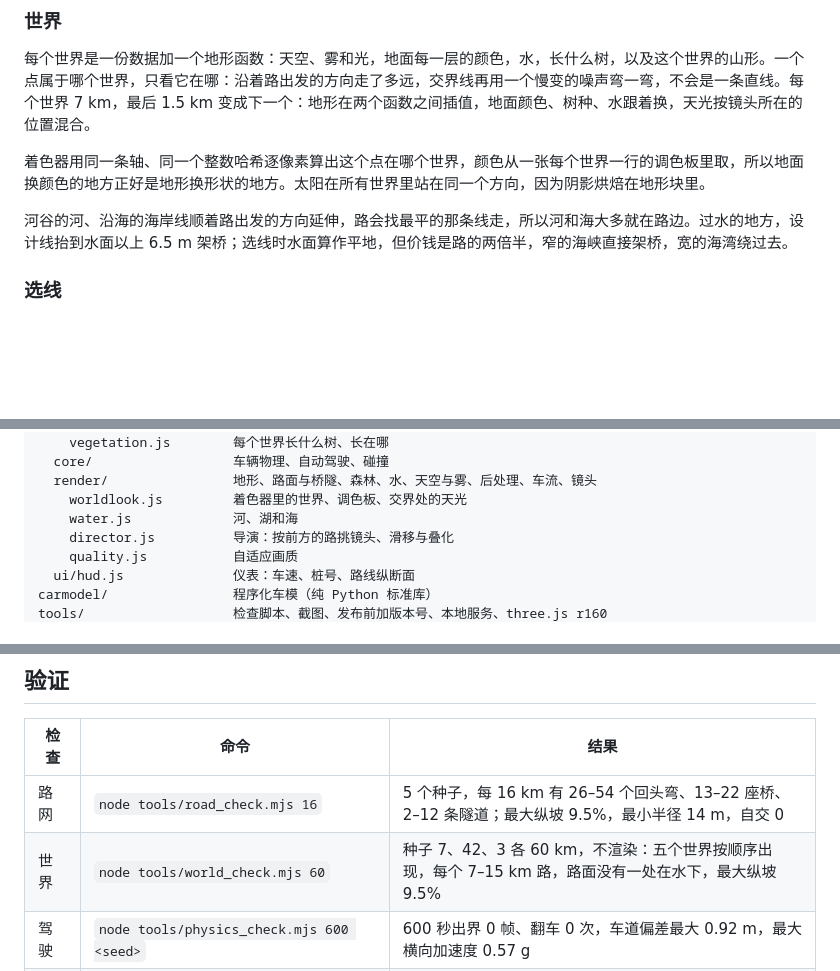
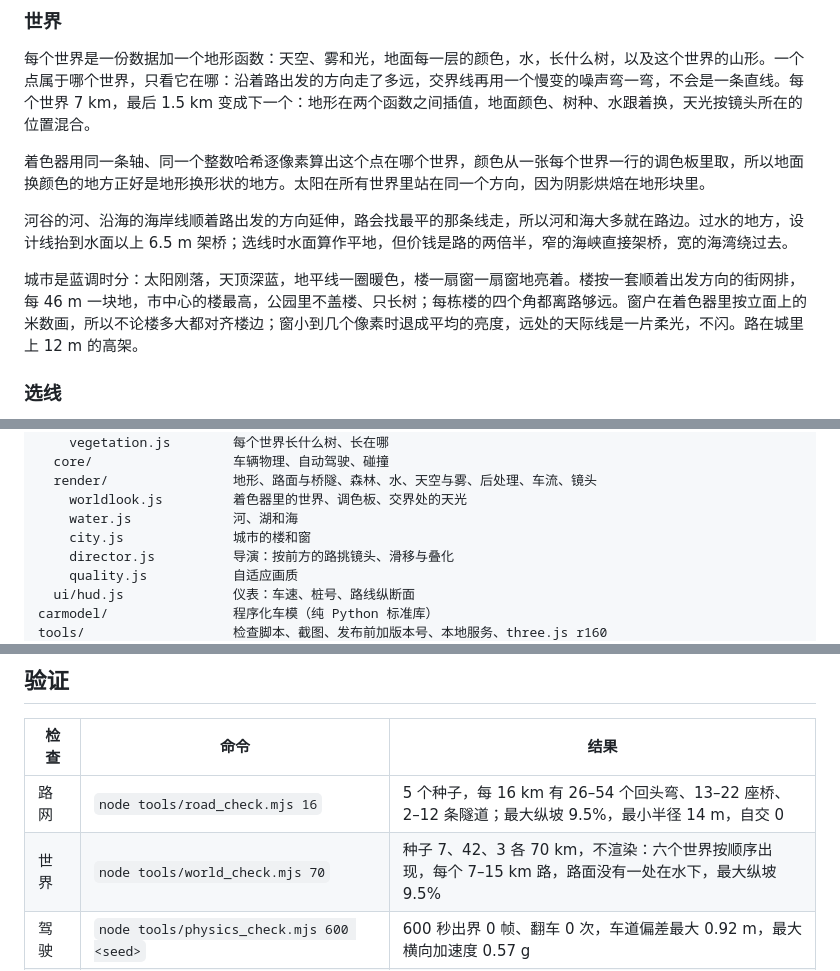
Before and after one commit to W-Mai/continuum, a Markdown page: README.md, 3 parts joined by grey strips. Drawn GitHub-style; blank space fills up the shorter version.

```diff
--- a/README.md
+++ b/README.md
@@ -133,6 +137,8 @@ ES module 在 `file://` 下会被当成 null origin 拒绝，所以要起 http
 着色器用同一条轴、同一个整数哈希逐像素算出这个点在哪个世界，颜色从一张每个世界一行的调色板里取，所以地面换颜色的地方正好是地形换形状的地方。太阳在所有世界里站在同一个方向，因为阴影烘焙在地形块里。
 
 河谷的河、沿海的海岸线顺着路出发的方向延伸，路会找最平的那条线走，所以河和海大多就在路边。过水的地方，设计线抬到水面以上 6.5 m 架桥；选线时水面算作平地，但价钱是路的两倍半，窄的海峡直接架桥，宽的海湾绕过去。
+
+城市是蓝调时分：太阳刚落，天顶深蓝，地平线一圈暖色，楼一扇窗一扇窗地亮着。楼按一套顺着出发方向的街网排，每 46 m 一块地，市中心的楼最高，公园里不盖楼、只长树；每栋楼的四个角都离路够远。窗户在着色器里按立面上的米数画，所以不论楼多大都对齐楼边；窗小到几个像素时退成平均的亮度，远处的天际线是一片柔光，不闪。路在城里上 12 m 的高架。
 
 ### 选线
 
@@ -194,6 +200,7 @@ src/
   render/                地形、路面与桥隧、森林、水、天空与雾、后处理、车流、镜头
     worldlook.js         着色器里的世界、调色板、交界处的天光
     water.js             河、湖和海
+    city.js              城市的楼和窗
     director.js          导演：按前方的路挑镜头、滑移与叠化
     quality.js           自适应画质
   ui/hud.js              仪表：车速、桩号、路线纵断面
@@ -210,7 +217,7 @@ docs/design.md           设计文档
 | 检查 | 命令 | 结果 |
 |---|---|---|
 | 路网 | `node tools/road_check.mjs 16` | 5 个种子，每 16 km 有 26–54 个回头弯、13–22 座桥、2–12 条隧道；最大纵坡 9.5%，最小半径 14 m，自交 0 |
-| 世界 | `node tools/world_check.mjs 60` | 种子 7、42、3 各 60 km，不渲染：五个世界按顺序出现，每个 7–15 km 路，路面没有一处在水下，最大纵坡 9.5% |
+| 世界 | `node tools/world_check.mjs 70` | 种子 7、42、3 各 70 km，不渲染：六个世界按顺序出现，每个 7–15 km 路，路面没有一处在水下，最大纵坡 9.5% |
 | 驾驶 | `node tools/physics_check.mjs 600 <seed>` | 600 秒出界 0 帧、翻车 0 次，车道偏差最大 0.92 m，最大横向加速度 0.57 g |
 | 整页 | `node tools/game_check.mjs 300 42` | 真实页面跑 300 秒：4.8 km，碰撞 0，翻车 0，路面块与几何体有上限 |
 | 车身表现 | `node tools/presentation_check.mjs` | 车轮转动、前轮转向、车身俯仰侧倾、镜头有滞后；起步时轮子着地，过 40 km/h 后轮子翻平、车身悬浮 |
```
Also changed, not shown: other parts of README.md (+6 -2 lines), docs/design.md (+5 -2 lines), docs/assets/world-city-road.jpg (added), docs/assets/world-city.jpg (added), 6 other files.
